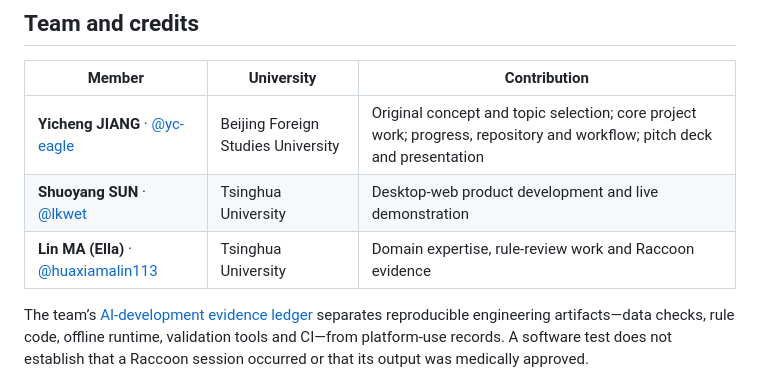
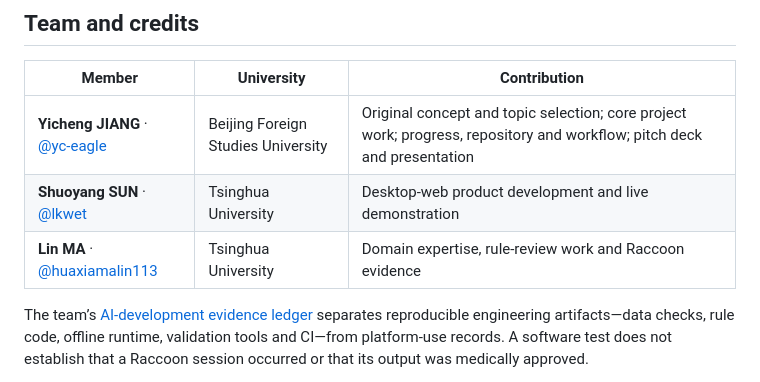
Before and after one commit to yc-eagle/med-safe, a Markdown page: docs/presentation/README.en.md, the part around the change. Rendered like a GitHub page.

```diff
--- a/docs/presentation/README.en.md
+++ b/docs/presentation/README.en.md
@@ -63,7 +63,7 @@ The product does not assess personal dose, a complete set of contraindications,
 |---|---|---|
 | **Yicheng JIANG** · [@yc-eagle](https://github.com/yc-eagle) | Beijing Foreign Studies University | Original concept and topic selection; core project work; progress, repository and workflow; pitch deck and presentation |
 | **Shuoyang SUN** · [@lkwet](https://github.com/lkwet) | Tsinghua University | Desktop-web product development and live demonstration |
-| **Lin MA (Ella)** · [@huaxiamalin113](https://github.com/huaxiamalin113) | Tsinghua University | Domain expertise, rule-review work and Raccoon evidence |
+| **Lin MA** · [@huaxiamalin113](https://github.com/huaxiamalin113) | Tsinghua University | Domain expertise, rule-review work and Raccoon evidence |
 
 The team’s [AI-development evidence ledger](../raccoon-usage-log.md) separates reproducible engineering artifacts—data checks, rule code, offline runtime, validation tools and CI—from platform-use records. A software test does not establish that a Raccoon session occurred or that its output was medically approved.
 
```
Also changed, not shown: docs/presentation/README.yue.md (+3 -3 lines), docs/presentation/README.zh-CN.md (+3 -3 lines).
